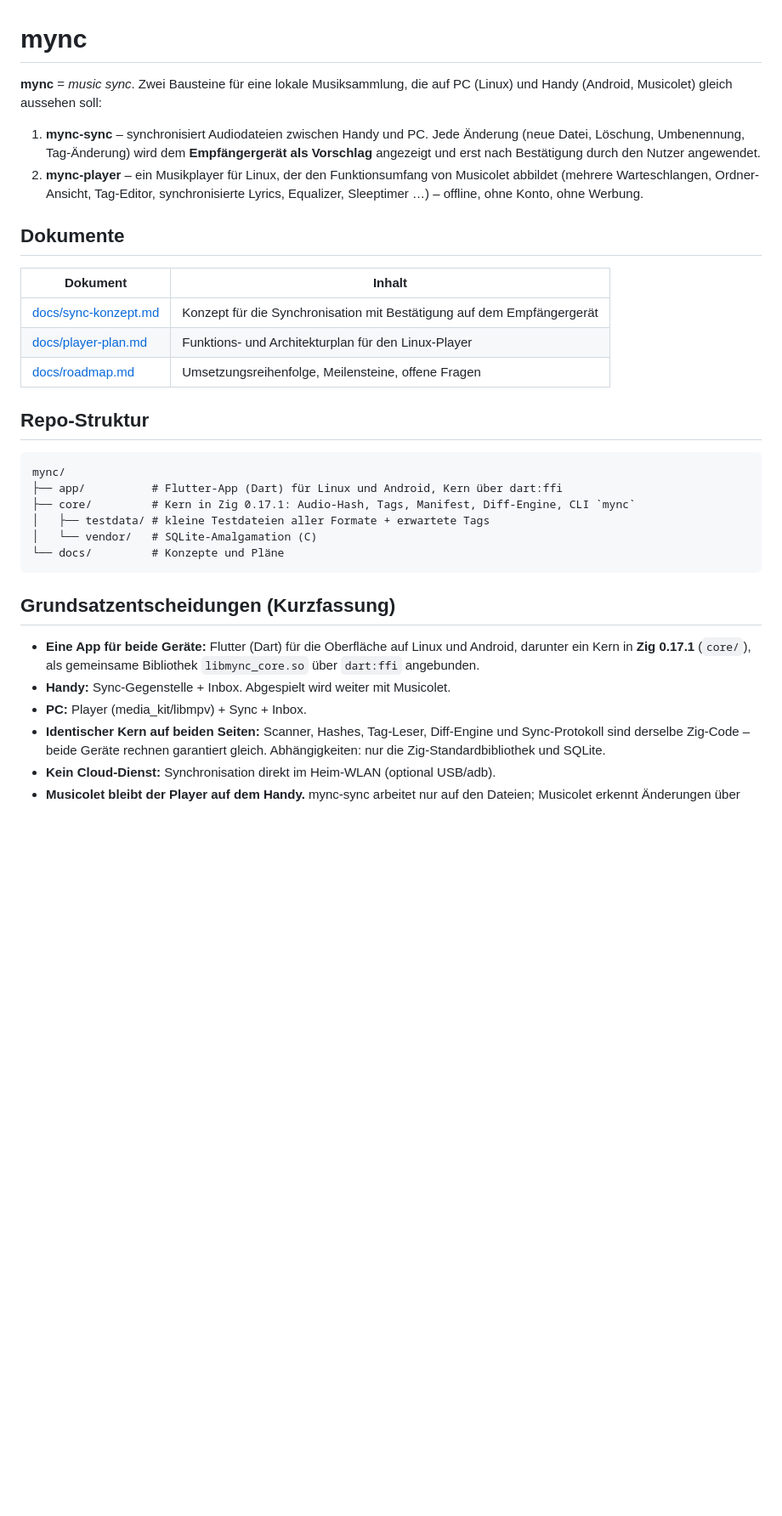
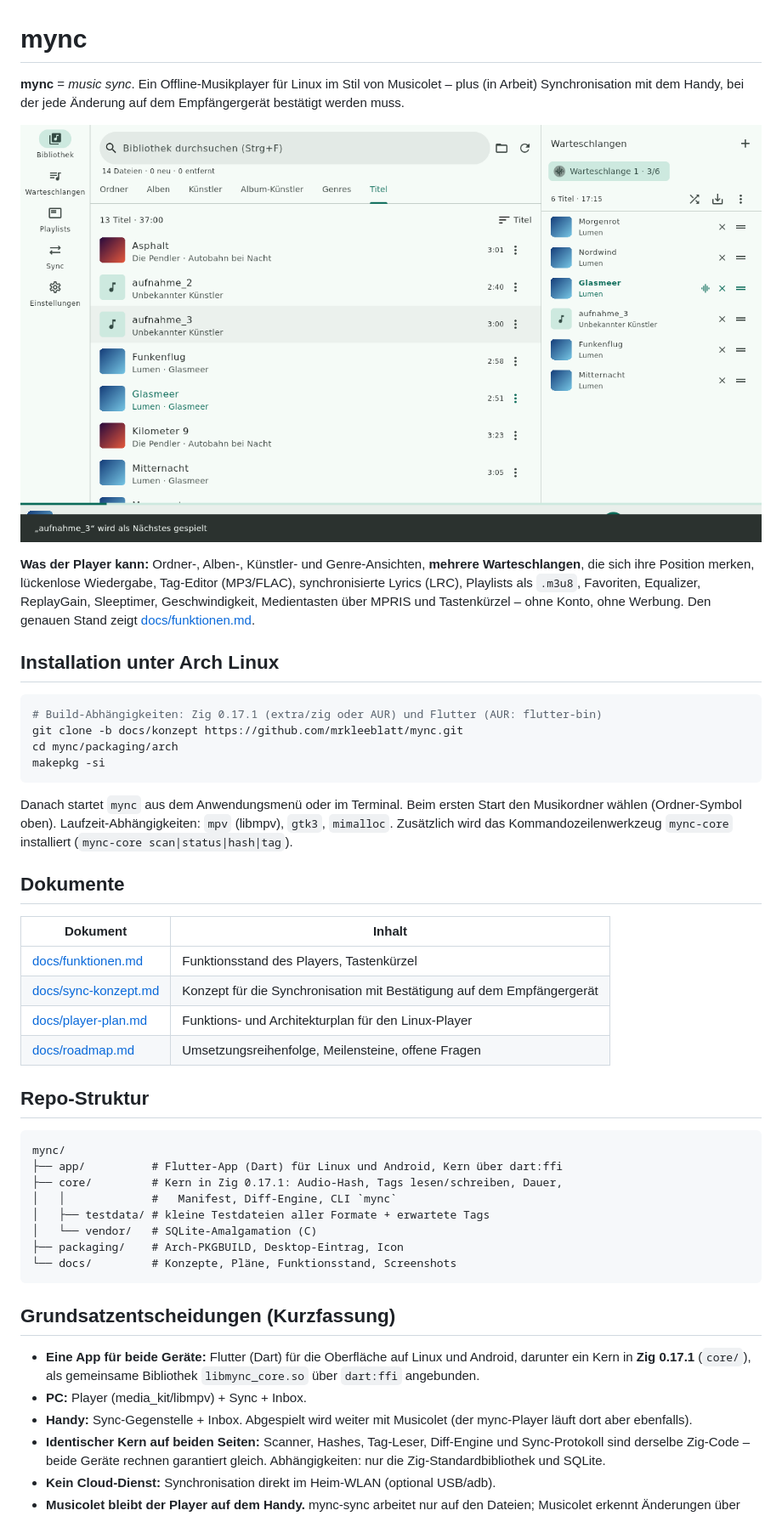
Before and after one commit to MrKleeblatt/Mync, a Markdown page: README.md, the part around one of its changes. Shown at 85% size. Drawn GitHub-style; pictures changed too: docs/screenshots/bibliothek.png (added); blank space fills up the shorter version.

````diff
--- a/README.md
+++ b/README.md
@@ -1,21 +1,37 @@
 # mync
 
-**mync** = *music sync*. Zwei Bausteine für eine lokale Musiksammlung, die auf
-PC (Linux) und Handy (Android, Musicolet) gleich aussehen soll:
+**mync** = *music sync*. Ein Offline-Musikplayer für Linux im Stil von
+Musicolet – plus (in Arbeit) Synchronisation mit dem Handy, bei der jede
+Änderung auf dem Empfängergerät bestätigt werden muss.
 
-1. **mync-sync** – synchronisiert Audiodateien zwischen Handy und PC.
-   Jede Änderung (neue Datei, Löschung, Umbenennung, Tag-Änderung) wird dem
-   **Empfängergerät als Vorschlag** angezeigt und erst nach Bestätigung durch
-   den Nutzer angewendet.
-2. **mync-player** – ein Musikplayer für Linux, der den Funktionsumfang von
-   Musicolet abbildet (mehrere Warteschlangen, Ordner-Ansicht, Tag-Editor,
-   synchronisierte Lyrics, Equalizer, Sleeptimer …) – offline, ohne Konto,
-   ohne Werbung.
+![Bibliothek mit Warteschlange](docs/screenshots/bibliothek.png)
+
+**Was der Player kann:** Ordner-, Alben-, Künstler- und Genre-Ansichten,
+**mehrere Warteschlangen**, die sich ihre Position merken, lückenlose
+Wiedergabe, Tag-Editor (MP3/FLAC), synchronisierte Lyrics (LRC), Playlists
+als `.m3u8`, Favoriten, Equalizer, ReplayGain, Sleeptimer, Geschwindigkeit,
+Medientasten über MPRIS und Tastenkürzel – ohne Konto, ohne Werbung.
+Den genauen Stand zeigt [docs/funktionen.md](docs/funktionen.md).
+
+## Installation unter Arch Linux
+
+```bash
+# Build-Abhängigkeiten: Zig 0.17.1 (extra/zig oder AUR) und Flutter (AUR: flutter-bin)
+git clone -b docs/konzept https://github.com/mrkleeblatt/mync.git
+cd mync/packaging/arch
+makepkg -si
+```
+
+Danach startet `mync` aus dem Anwendungsmenü oder im Terminal. Beim ersten
+Start den Musikordner wählen (Ordner-Symbol oben). Laufzeit-Abhängigkeiten:
+`mpv` (libmpv), `gtk3`, `mimalloc`. Zusätzlich wird das Kommandozeilenwerkzeug
+`mync-core` installiert (`mync-core scan|status|hash|tag`).
 
 ## Dokumente
 
 | Dokument | Inhalt |
 |---|---|
+| [docs/funktionen.md](docs/funktionen.md) | Funktionsstand des Players, Tastenkürzel |
 | [docs/sync-konzept.md](docs/sync-konzept.md) | Konzept für die Synchronisation mit Bestätigung auf dem Empfängergerät |
 | [docs/player-plan.md](docs/player-plan.md) | Funktions- und Architekturplan für den Linux-Player |
 | [docs/roadmap.md](docs/roadmap.md) | Umsetzungsreihenfolge, Meilensteine, offene Fragen |
@@ -25,10 +41,12 @@ PC (Linux) und Handy (Android, Musicolet) gleich aussehen soll:
 ```
 mync/
 ├── app/          # Flutter-App (Dart) für Linux und Android, Kern über dart:ffi
-├── core/         # Kern in Zig 0.17.1: Audio-Hash, Tags, Manifest, Diff-Engine, CLI `mync`
+├── core/         # Kern in Zig 0.17.1: Audio-Hash, Tags lesen/schreiben, Dauer,
+│   │             #   Manifest, Diff-Engine, CLI `mync`
 │   ├── testdata/ # kleine Testdateien aller Formate + erwartete Tags
 │   └── vendor/   # SQLite-Amalgamation (C)
-└── docs/         # Konzepte und Pläne
+├── packaging/    # Arch-PKGBUILD, Desktop-Eintrag, Icon
+└── docs/         # Konzepte, Pläne, Funktionsstand, Screenshots
 ```
 
 ## Grundsatzentscheidungen (Kurzfassung)
@@ -36,8 +54,9 @@ mync/
 - **Eine App für beide Geräte:** Flutter (Dart) für die Oberfläche auf
   Linux und Android, darunter ein Kern in **Zig 0.17.1** (`core/`), als
   gemeinsame Bibliothek `libmync_core.so` über `dart:ffi` angebunden.
-- **Handy:** Sync-Gegenstelle + Inbox. Abgespielt wird weiter mit Musicolet.
 - **PC:** Player (media_kit/libmpv) + Sync + Inbox.
+- **Handy:** Sync-Gegenstelle + Inbox. Abgespielt wird weiter mit Musicolet
+  (der mync-Player läuft dort aber ebenfalls).
 - **Identischer Kern auf beiden Seiten:** Scanner, Hashes, Tag-Leser,
   Diff-Engine und Sync-Protokoll sind derselbe Zig-Code – beide Geräte
   rechnen garantiert gleich. Abhängigkeiten: nur die Zig-Standardbibliothek
````
Also changed, not shown: other parts of README.md (+8 -4 lines), docs/funktionen.md (added, +82 -0 lines), docs/roadmap.md (+13 -10 lines), docs/screenshots/alben-warteschlangen.png (added), docs/screenshots/wiedergabe-lyrics.png (added), 7 other files.
